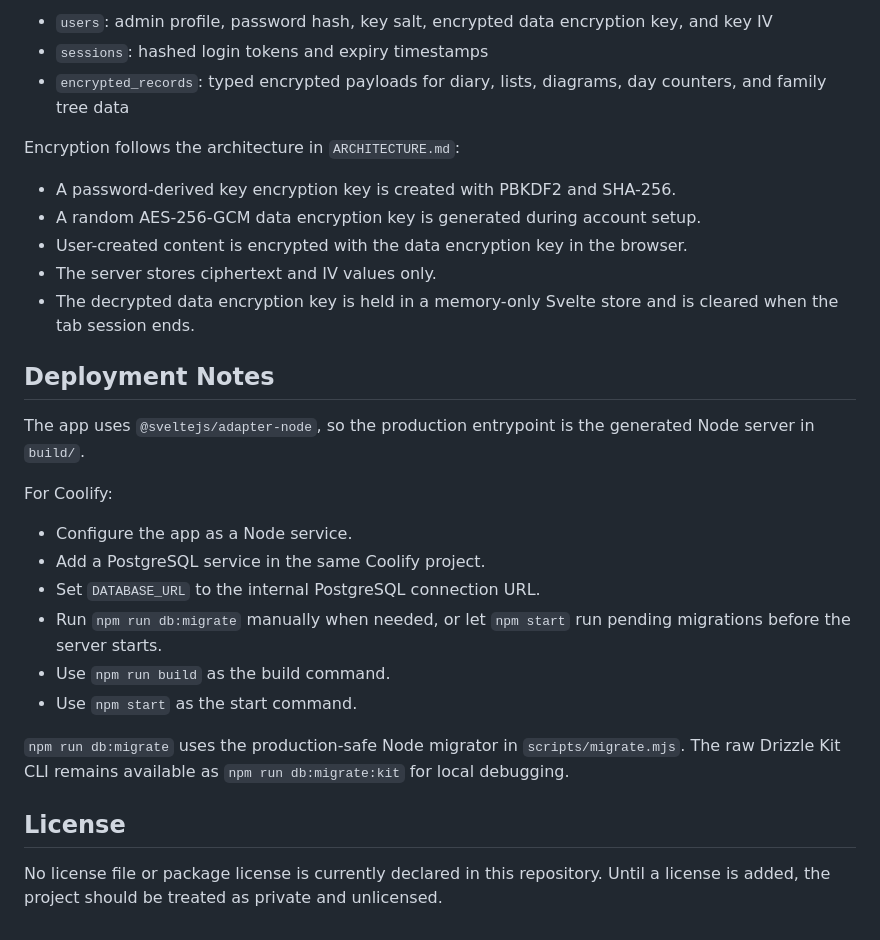
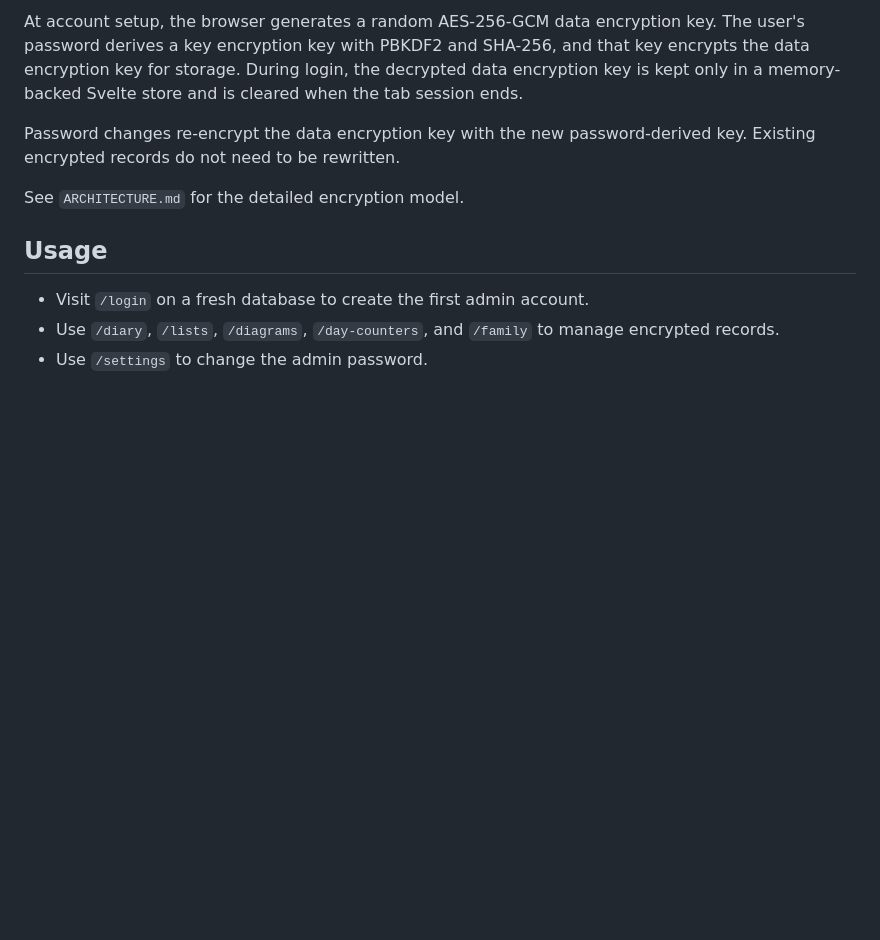
Before and after one commit to kaufmann-dev/memory-vault, a Markdown page: README.md, the part around one of its changes. GitHub-like rendering; blank space fills up the shorter version.

```diff
--- a/README.md
+++ b/README.md
@@ -154,31 +153,12 @@ The database stores three primary record groups:
 
-- `users`: admin profile, password hash, key salt, encrypted data encryption key, and key IV
-- `sessions`: hashed login tokens and expiry timestamps
-- `encrypted_records`: typed encrypted payloads for diary, lists, diagrams, day counters, and family tree data
+At account setup, the browser generates a random AES-256-GCM data encryption key. The user's password derives a key encryption key with PBKDF2 and SHA-256, and that key encrypts the data encryption key for storage. During login, the decrypted data encryption key is kept only in a memory-backed Svelte store and is cleared when the tab session ends.
 
-Encryption follows the architecture in `ARCHITECTURE.md`:
+Password changes re-encrypt the data encryption key with the new password-derived key. Existing encrypted records do not need to be rewritten.
 
-- A password-derived key encryption key is created with PBKDF2 and SHA-256.
-- A random AES-256-GCM data encryption key is generated during account setup.
-- User-created content is encrypted with the data encryption key in the browser.
-- The server stores ciphertext and IV values only.
-- The decrypted data encryption key is held in a memory-only Svelte store and is cleared when the tab session ends.
+See `ARCHITECTURE.md` for the detailed encryption model.
 
-## Deployment Notes
+## Usage
 
-The app uses `@sveltejs/adapter-node`, so the production entrypoint is the generated Node server in `build/`.
-
-For Coolify:
-
-- Configure the app as a Node service.
-- Add a PostgreSQL service in the same Coolify project.
-- Set `DATABASE_URL` to the internal PostgreSQL connection URL.
-- Run `npm run db:migrate` manually when needed, or let `npm start` run pending migrations before the server starts.
-- Use `npm run build` as the build command.
-- Use `npm start` as the start command.
-
-`npm run db:migrate` uses the production-safe Node migrator in `scripts/migrate.mjs`. The raw Drizzle Kit CLI remains available as `npm run db:migrate:kit` for local debugging.
-
-## License
-
-No license file or package license is currently declared in this repository. Until a license is added, the project should be treated as private and unlicensed.
+- Visit `/login` on a fresh database to create the first admin account.
+- Use `/diary`, `/lists`, `/diagrams`, `/day-counters`, and `/family` to manage encrypted records.
+- Use `/settings` to change the admin password.
```
Also changed, not shown: other parts of README.md (+84 -85 lines), AGENTS.md (added, +26 -0 lines).
